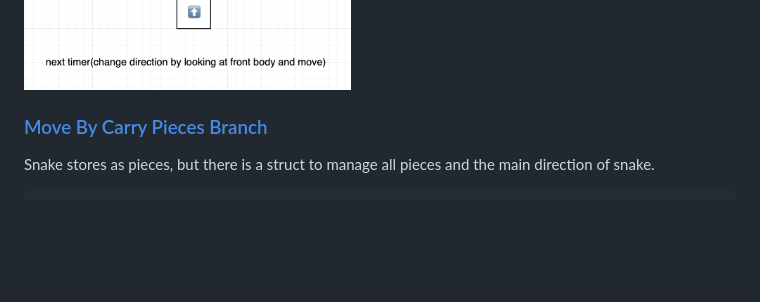
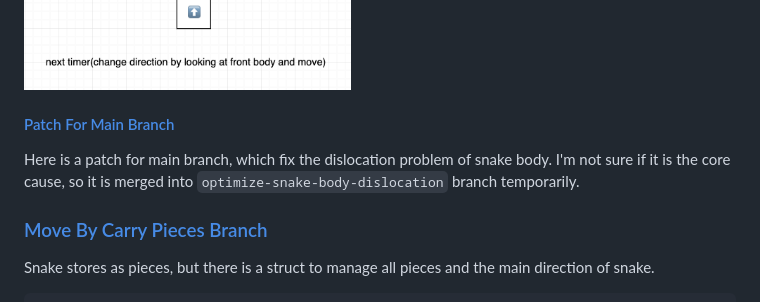
Before and after one commit to sasakiyori/gluttonous-snake, a Markdown page: README.md, the part around the change. GitHub-like rendering; blank space fills up the shorter version.

```diff
--- a/README.md
+++ b/README.md
@@ -37,6 +37,11 @@ The rule for direction change is:
 - other pieces use the direction of their front piece
 
 ![snake move](doc/m1.png)
+
+#### [Patch For Main Branch](https://github.com/sasakiyori/gluttonous-snake/tree/optimize-snake-body-dislocation)
+
+Here is a patch for main branch, which fix the dislocation problem of snake body. I'm not sure if it is the core cause, so it is merged into `optimize-snake-body-dislocation` branch temporarily.
+
 
 ### [Move By Carry Pieces Branch](https://github.com/sasakiyori/gluttonous-snake/tree/move_by_carry_pieces)
 
```
